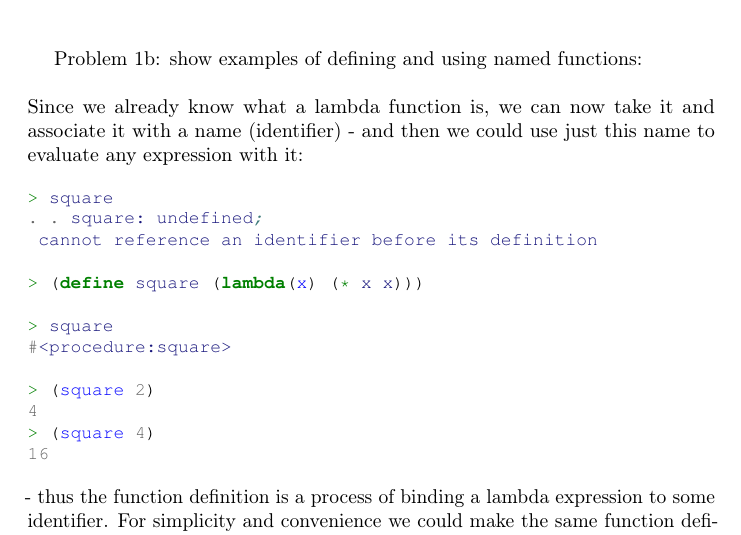
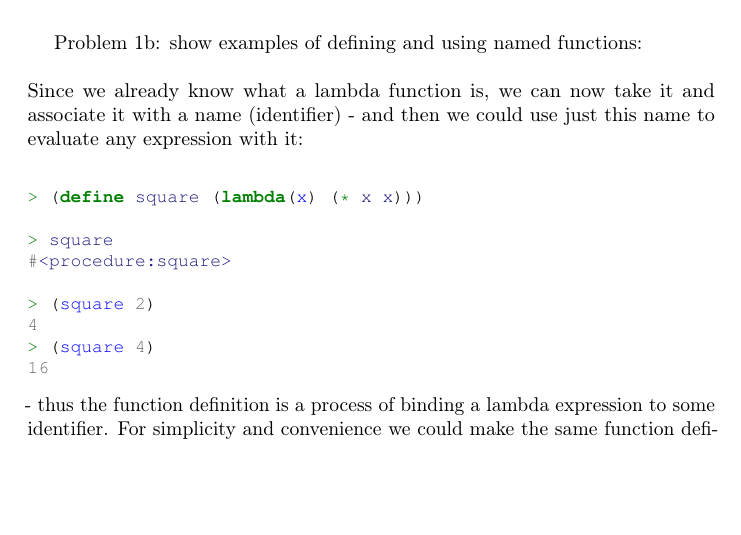
Before and after one commit to ikopyl/Programming-Languages-Spring-2018, a LaTeX problem sheet (homeworks/HW4/HW4.tex): part of page 3 of 11, cut so that both start at the same text, the shorter picture padded with empty space. Compiled offline with pdfLaTeX.

Commit message:
Minor formatting fixes

```diff
--- a/homeworks/HW4/HW4.tex
+++ b/homeworks/HW4/HW4.tex
@@ -137,9 +137,6 @@ Problem 1b: show examples of defining and using named functions:
 Since we already know what a lambda function is, we can now take it and associate it with a name (identifier) - and then we could use just this name to evaluate any expression with it:
 
 \begin{minted}[fontsize=\small]{scheme}
-> square
-. . square: undefined;
- cannot reference an identifier before its definition
 
 > (define square (lambda(x) (* x x)))
 
```
Also changed, not shown: homeworks/HW4/HW4.pdf.
